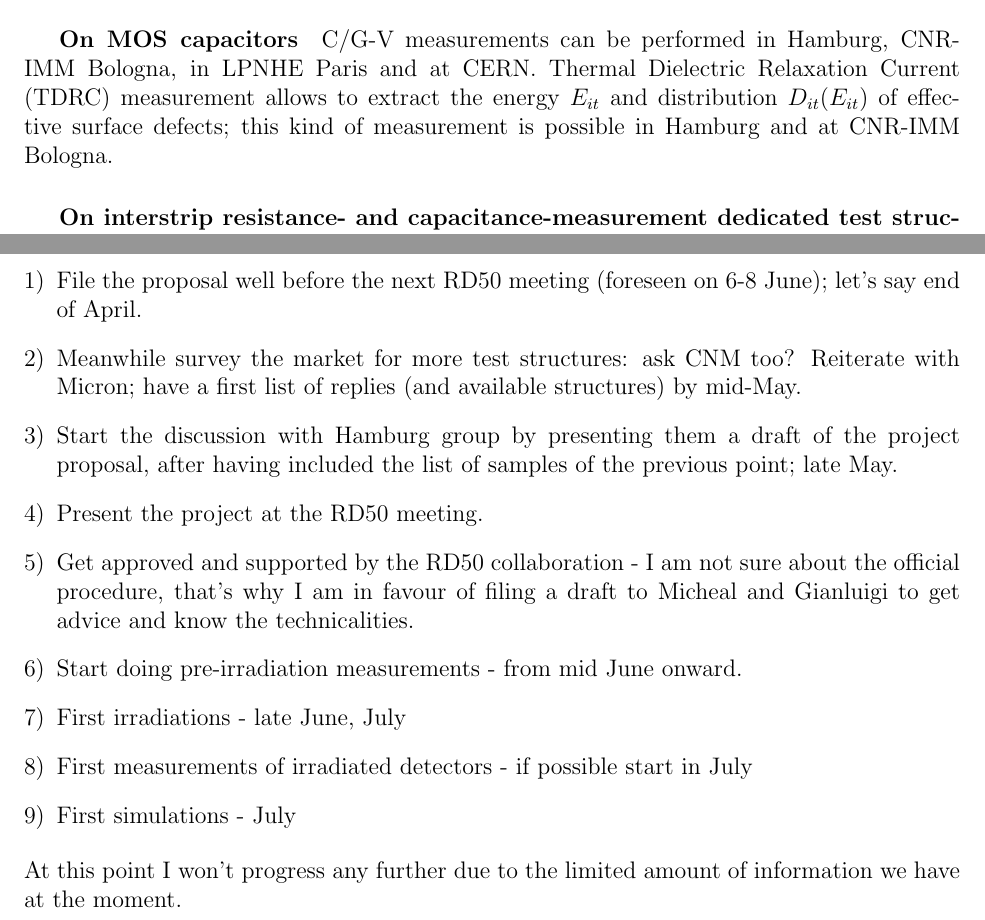
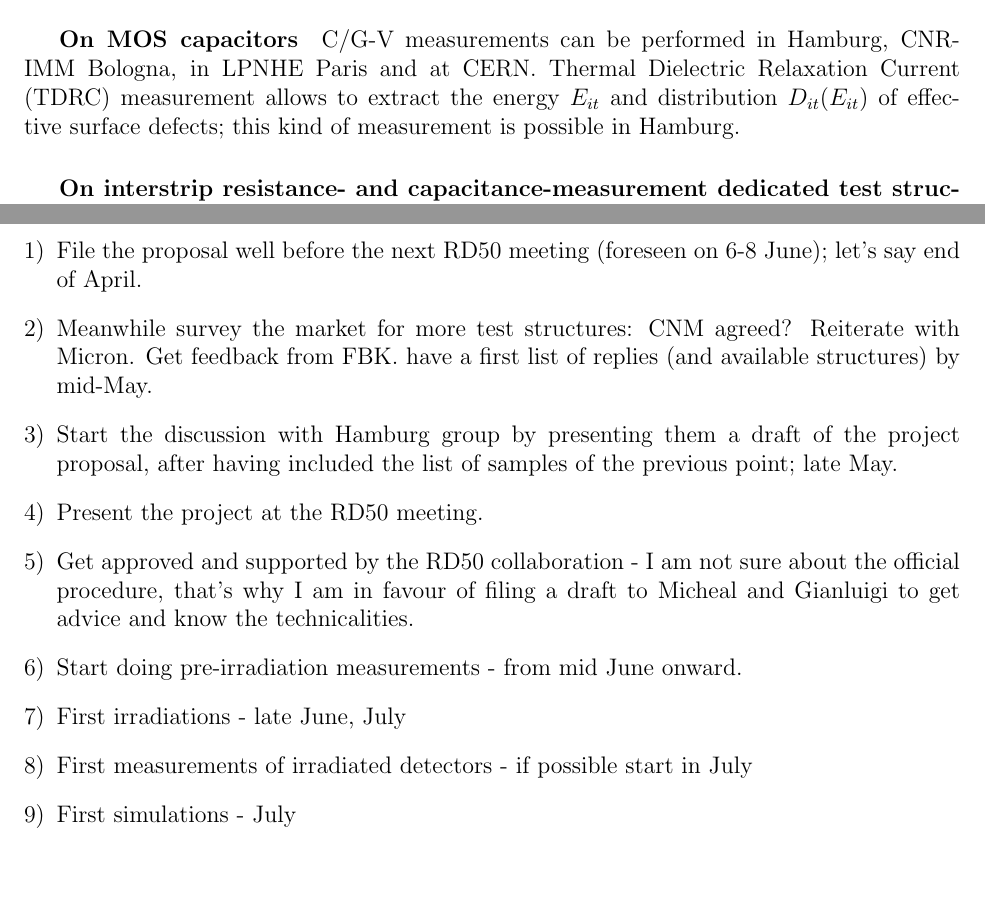
Before and after one commit to mbomben/surface_damage_proposal, a LaTeX paper (surface_damage_project_proposal.tex): two parts of pages 4 and 5 of 6, joined at a grey line, cut so that both start at the same text, the shorter picture padded with empty space. Compiled offline with LaTeX, dvips and Ghostscript.

Commit message:
implemented Fracesco's comments; added CNM to the list of foundries

```diff
--- a/surface_damage_project_proposal.tex
+++ b/surface_damage_project_proposal.tex
@@ -175,7 +175,7 @@ and at CERN.
 IMM Bologna, in  LPNHE Paris and at CERN. Thermal Dielectric Relaxation Current (TDRC)
 measurement allows to extract the energy
  $E_{it}$ and distribution  $D_{it}(E_{it})$ of effective surface defects; this kind of measurement
- is possible in Hamburg and at CNR-IMM Bologna.
+ is possible in Hamburg.
 
 \subparagraph{On  interstrip resistance- and capacitance-measurement dedicated test structures}
 the interstrip isolation  can be studied  using
@@ -211,7 +211,8 @@ TCAD simulation tools so in principle no further support is needed here.
 \begin{enumerate}[1)]
 \item File the proposal well before the next RD50 meeting (foreseen on 6-8 June); let's say end of
 April.
-\item Meanwhile survey the market for more test structures: ask CNM too? Reiterate with Micron;
+\item Meanwhile survey the market for more test structures: CNM agreed? Reiterate with Micron. Get
+feedback from FBK.
 have a first list of replies (and available structures) by mid-May.
 \item Start the discussion with Hamburg group by presenting them a draft of the project proposal,
 after having included the list of samples of the previous point; late May.
@@ -224,8 +225,10 @@ the technicalities.
 \item First measurements of irradiated detectors - if possible start in July
 \item First simulations - July
 \end{enumerate}
-At this point I won't progress any further due to the limited amount of information we have at the
-moment.
+
+\newpage
+%At this point I won't progress any further due to the limited amount of information we have at the
+%moment.
 
 \bibliography{biblio}
 \bibliographystyle{IEEEtran}
```
Also changed, not shown: surface_damage_project_proposal.tex (4 more changed lines).
